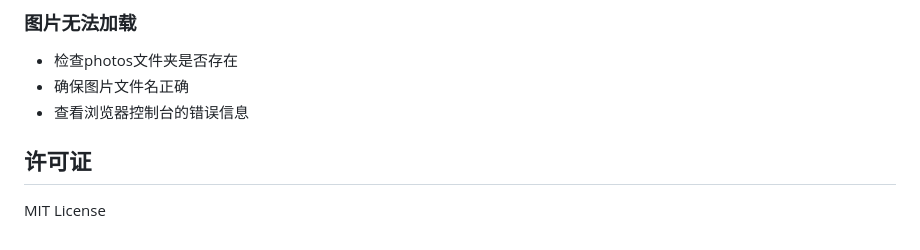
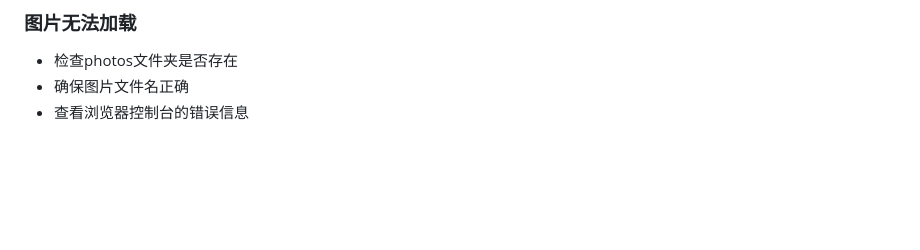
Before and after one commit to rainb0wO/3d_heart, a Markdown page: README.md, the part around the change. Drawn GitHub-style; blank space fills up the shorter version.

Commit message:
Delete license section from README
Removed license section from README

```diff
--- a/README.md
+++ b/README.md
@@ -118,7 +118,3 @@ python -m SimpleHTTPServer 8000
 - 检查photos文件夹是否存在
 - 确保图片文件名正确
 - 查看浏览器控制台的错误信息
-
-## 许可证
-
-MIT License
```
